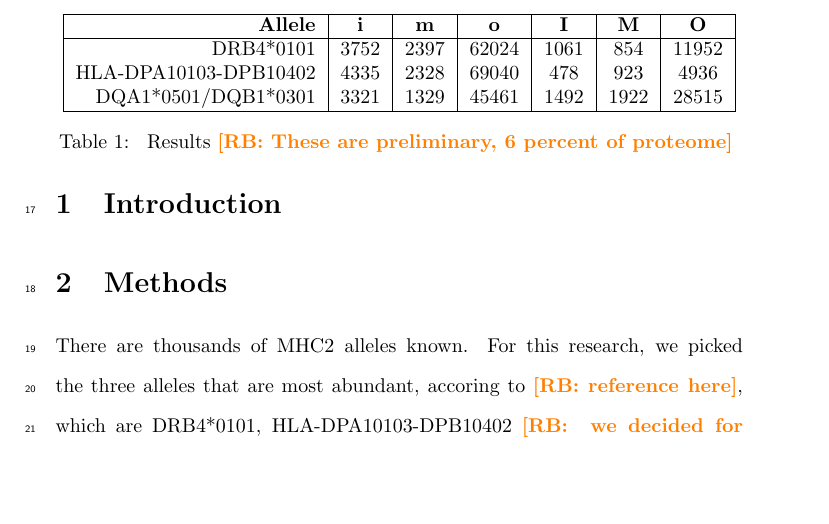
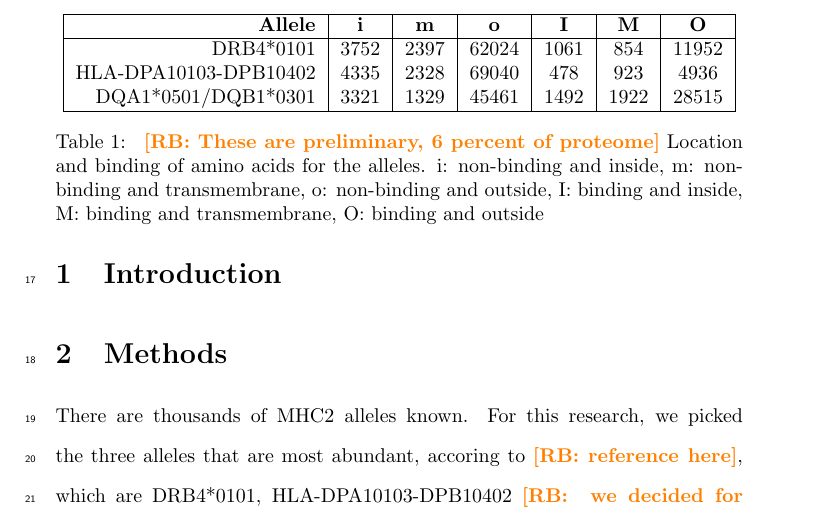
Before and after one commit to richelbilderbeek/bbbq_article, a LaTeX paper (article.tex): part of page 2 of 3, cut so that both start at the same text, the shorter picture padded with empty space. Compiled offline with pdfLaTeX; a missing bibliography style is replaced by a similar one.

Commit message:
Results for 6 percent in nicer table

```diff
--- a/article.tex
+++ b/article.tex
@@ -160,7 +160,14 @@ of the current human population.
     \hline
   \end{tabular}
   \caption{
-    Results \richel{These are preliminary, 6 percent of proteome}
+    \richel{These are preliminary, 6 percent of proteome}
+    Location and binding of amino acids for the alleles.
+    i: non-binding and inside,
+    m: non-binding and transmembrane,
+    o: non-binding and outside,
+    I: binding and inside,
+    M: binding and transmembrane,
+    O: binding and outside
   }
   \label{tab:results}
 \end{table}
```
